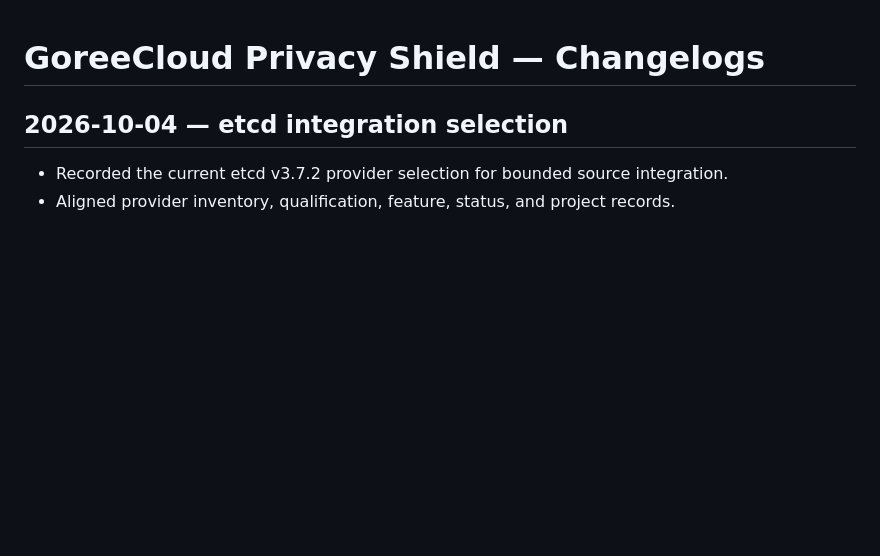
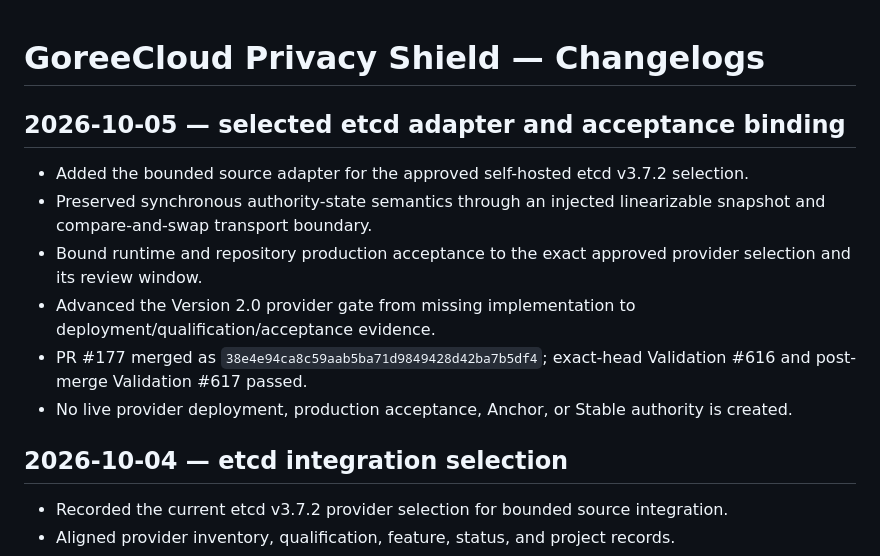
Before and after one commit to GoreeCloud/privacy-shield, a Markdown page: docs/CHANGELOGS.md, the part around the change. Rendered like a GitHub page; blank space fills up the shorter version.

```diff
--- a/docs/CHANGELOGS.md
+++ b/docs/CHANGELOGS.md
@@ -1,4 +1,13 @@
 # GoreeCloud Privacy Shield — Changelogs
+
+## 2026-10-05 — selected etcd adapter and acceptance binding
+
+- Added the bounded source adapter for the approved self-hosted etcd v3.7.2 selection.
+- Preserved synchronous authority-state semantics through an injected linearizable snapshot and compare-and-swap transport boundary.
+- Bound runtime and repository production acceptance to the exact approved provider selection and its review window.
+- Advanced the Version 2.0 provider gate from missing implementation to deployment/qualification/acceptance evidence.
+- PR #177 merged as `38e4e94ca8c59aab5ba71d9849428d42ba7b5df4`; exact-head Validation #616 and post-merge Validation #617 passed.
+- No live provider deployment, production acceptance, Anchor, or Stable authority is created.
 
 ## 2026-10-04 — etcd integration selection
 
```
Also changed, not shown: docs/PROJECT-RECORD.md (+10 -0 lines).
